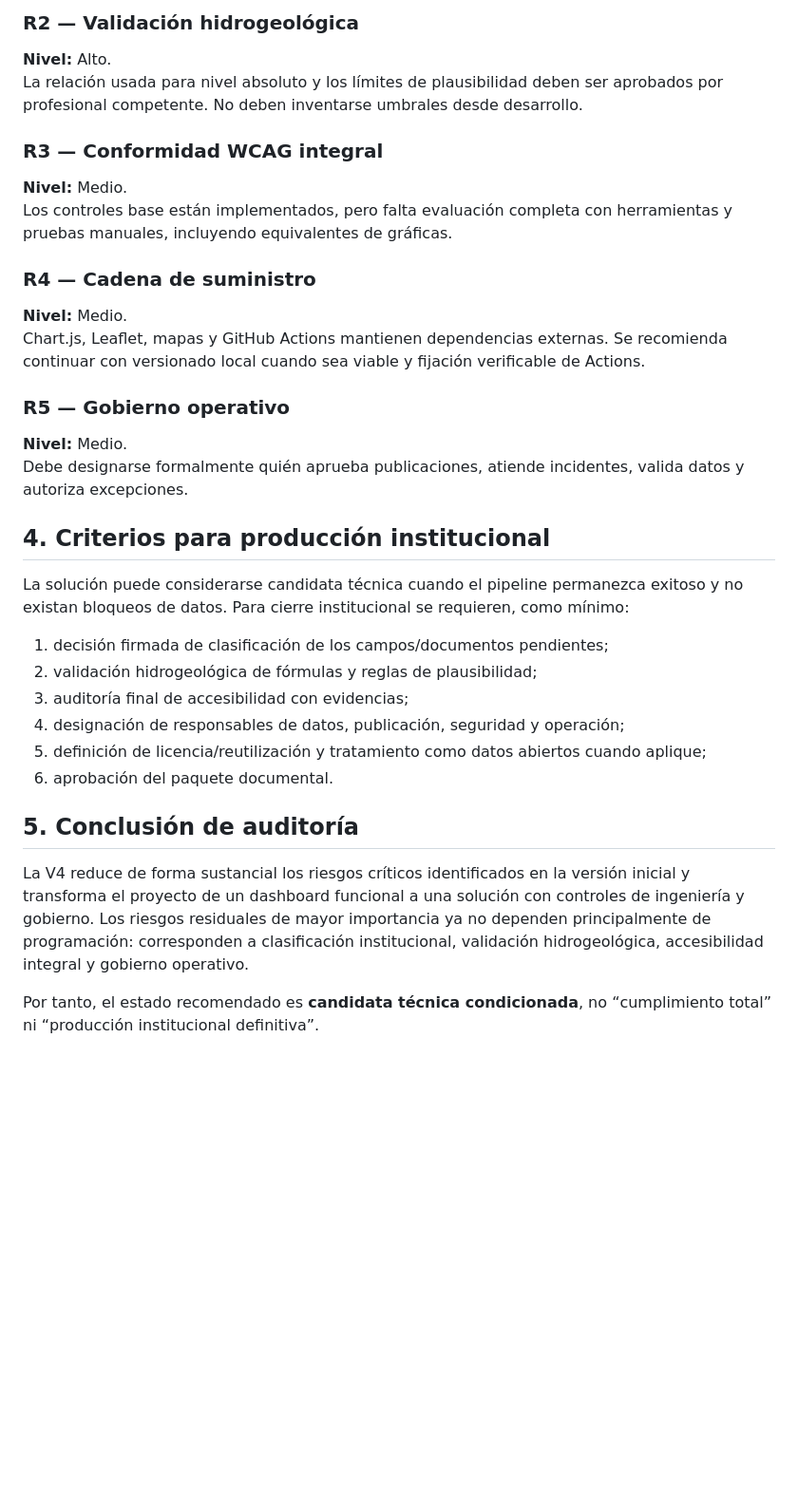
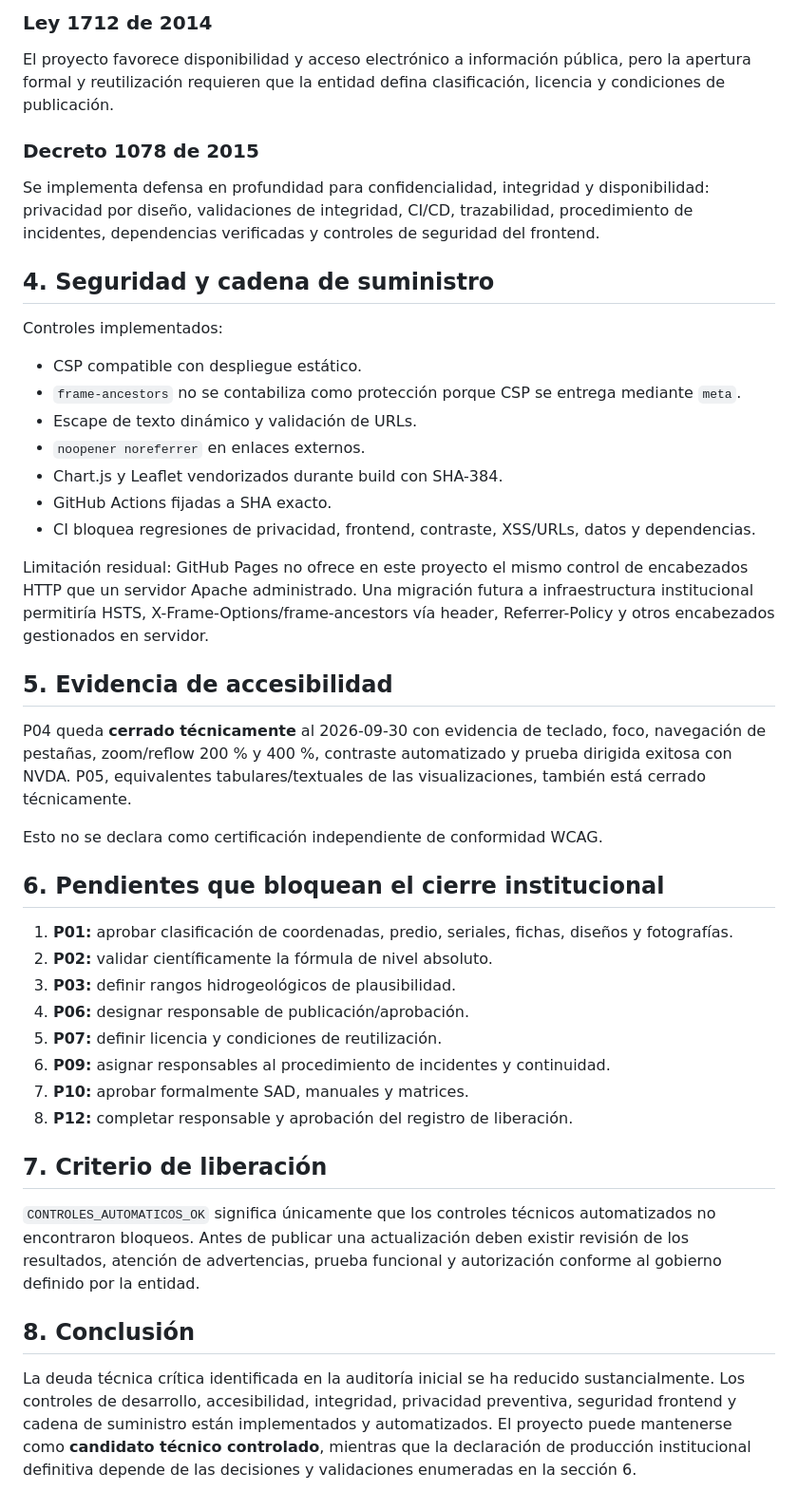
Before and after one commit to ljarias/red-piezometrica-corpocesar, a Markdown page: docs/INFORME_CIERRE_AUDITORIA_V4.md, the part around one of its changes. Shown at 95% size. Rendered like a GitHub page; blank space fills up the shorter version.

Commit message:
docs: consolidar informe final de auditoria V4

```diff
--- a/docs/INFORME_CIERRE_AUDITORIA_V4.md
+++ b/docs/INFORME_CIERRE_AUDITORIA_V4.md
@@ -43,33 +43,44 @@ Coordenadas exactas, predio, seriales, fichas, diseños y fotografías requieren
 
-### R2 — Validación hidrogeológica
-**Nivel:** Alto.
-La relación usada para nivel absoluto y los límites de plausibilidad deben ser aprobados por profesional competente. No deben inventarse umbrales desde desarrollo.
+### Ley 1712 de 2014
+El proyecto favorece disponibilidad y acceso electrónico a información pública, pero la apertura formal y reutilización requieren que la entidad defina clasificación, licencia y condiciones de publicación.
 
-### R3 — Conformidad WCAG integral
-**Nivel:** Medio.
-Los controles base están implementados, pero falta evaluación completa con herramientas y pruebas manuales, incluyendo equivalentes de gráficas.
+### Decreto 1078 de 2015
+Se implementa defensa en profundidad para confidencialidad, integridad y disponibilidad: privacidad por diseño, validaciones de integridad, CI/CD, trazabilidad, procedimiento de incidentes, dependencias verificadas y controles de seguridad del frontend.
 
-### R4 — Cadena de suministro
-**Nivel:** Medio.
-Chart.js, Leaflet, mapas y GitHub Actions mantienen dependencias externas. Se recomienda continuar con versionado local cuando sea viable y fijación verificable de Actions.
+## 4. Seguridad y cadena de suministro
 
-### R5 — Gobierno operativo
-**Nivel:** Medio.
-Debe designarse formalmente quién aprueba publicaciones, atiende incidentes, valida datos y autoriza excepciones.
+Controles implementados:
+- CSP compatible con despliegue estático.
+- `frame-ancestors` no se contabiliza como protección porque CSP se entrega mediante `meta`.
+- Escape de texto dinámico y validación de URLs.
+- `noopener noreferrer` en enlaces externos.
+- Chart.js y Leaflet vendorizados durante build con SHA-384.
+- GitHub Actions fijadas a SHA exacto.
+- CI bloquea regresiones de privacidad, frontend, contraste, XSS/URLs, datos y dependencias.
 
-## 4. Criterios para producción institucional
+Limitación residual: GitHub Pages no ofrece en este proyecto el mismo control de encabezados HTTP que un servidor Apache administrado. Una migración futura a infraestructura institucional permitiría HSTS, X-Frame-Options/frame-ancestors vía header, Referrer-Policy y otros encabezados gestionados en servidor.
 
-La solución puede considerarse candidata técnica cuando el pipeline permanezca exitoso y no existan bloqueos de datos. Para cierre institucional se requieren, como mínimo:
+## 5. Evidencia de accesibilidad
 
-1. decisión firmada de clasificación de los campos/documentos pendientes;
-2. validación hidrogeológica de fórmulas y reglas de plausibilidad;
-3. auditoría final de accesibilidad con evidencias;
-4. designación de responsables de datos, publicación, seguridad y operación;
-5. definición de licencia/reutilización y tratamiento como datos abiertos cuando aplique;
-6. aprobación del paquete documental.
+P04 queda **cerrado técnicamente** al 2026-09-30 con evidencia de teclado, foco, navegación de pestañas, zoom/reflow 200 % y 400 %, contraste automatizado y prueba dirigida exitosa con NVDA. P05, equivalentes tabulares/textuales de las visualizaciones, también está cerrado técnicamente.
 
-## 5. Conclusión de auditoría
+Esto no se declara como certificación independiente de conformidad WCAG.
 
-La V4 reduce de forma sustancial los riesgos críticos identificados en la versión inicial y transforma el proyecto de un dashboard funcional a una solución con controles de ingeniería y gobierno. Los riesgos residuales de mayor importancia ya no dependen principalmente de programación: corresponden a clasificación institucional, validación hidrogeológica, accesibilidad integral y gobierno operativo.
+## 6. Pendientes que bloquean el cierre institucional
 
-Por tanto, el estado recomendado es **candidata técnica condicionada**, no “cumplimiento total” ni “producción institucional definitiva”.
+1. **P01:** aprobar clasificación de coordenadas, predio, seriales, fichas, diseños y fotografías.
+2. **P02:** validar científicamente la fórmula de nivel absoluto.
+3. **P03:** definir rangos hidrogeológicos de plausibilidad.
+4. **P06:** designar responsable de publicación/aprobación.
+5. **P07:** definir licencia y condiciones de reutilización.
+6. **P09:** asignar responsables al procedimiento de incidentes y continuidad.
+7. **P10:** aprobar formalmente SAD, manuales y matrices.
+8. **P12:** completar responsable y aprobación del registro de liberación.
+
+## 7. Criterio de liberación
+
+`CONTROLES_AUTOMATICOS_OK` significa únicamente que los controles técnicos automatizados no encontraron bloqueos. Antes de publicar una actualización deben existir revisión de los resultados, atención de advertencias, prueba funcional y autorización conforme al gobierno definido por la entidad.
+
+## 8. Conclusión
+
+La deuda técnica crítica identificada en la auditoría inicial se ha reducido sustancialmente. Los controles de desarrollo, accesibilidad, integridad, privacidad preventiva, seguridad frontend y cadena de suministro están implementados y automatizados. El proyecto puede mantenerse como **candidato técnico controlado**, mientras que la declaración de producción institucional definitiva depende de las decisiones y validaciones enumeradas en la sección 6.
```
Also changed, not shown: other parts of docs/INFORME_CIERRE_AUDITORIA_V4.md (+32 -32 lines).
